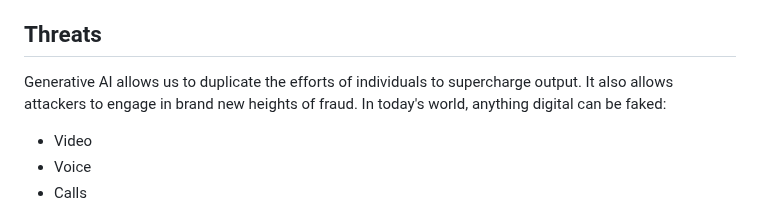
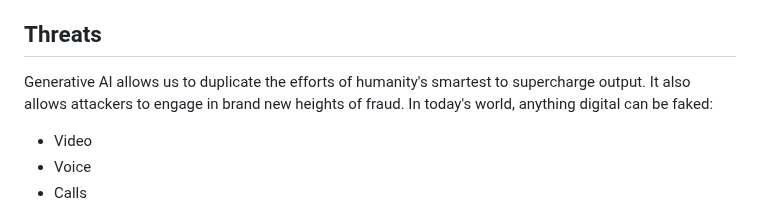
Before and after one commit to jmoak3/jmoak3.github.io, a Markdown page: posts/deepfake-fraud.md, the part around the change. GitHub-like rendering.

```diff
--- a/posts/deepfake-fraud.md
+++ b/posts/deepfake-fraud.md
@@ -24,7 +24,7 @@ In order to protect what's yours (and avoid embarrassing calls from PNC branches
 
 ## Threats
 
-Generative AI allows us to duplicate the efforts of individuals to supercharge output. It also allows attackers to engage in brand new heights of fraud. In today's world, anything digital can be faked:
+Generative AI allows us to duplicate the efforts of humanity's smartest to supercharge output. It also allows attackers to engage in brand new heights of fraud. In today's world, anything digital can be faked:
 
 * Video
 * Voice
```
